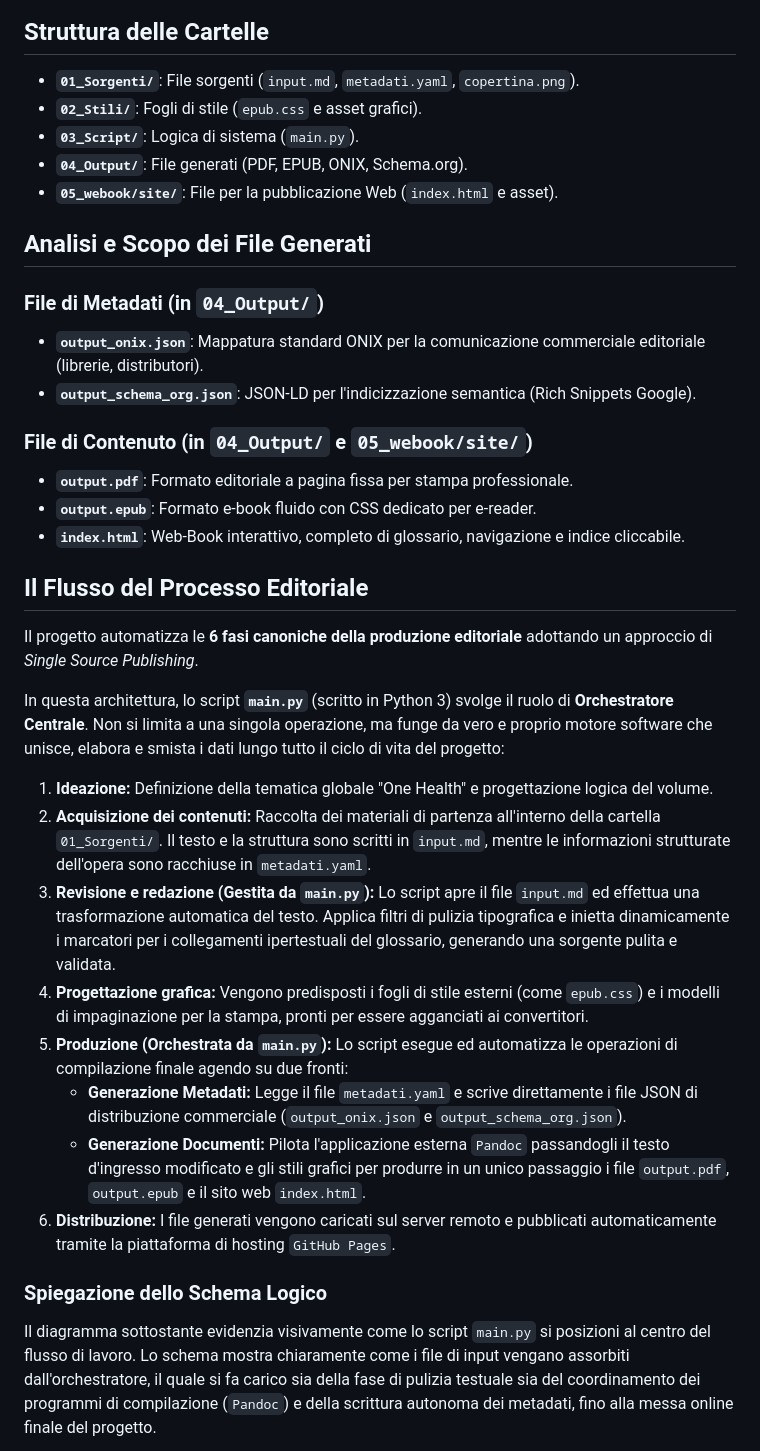
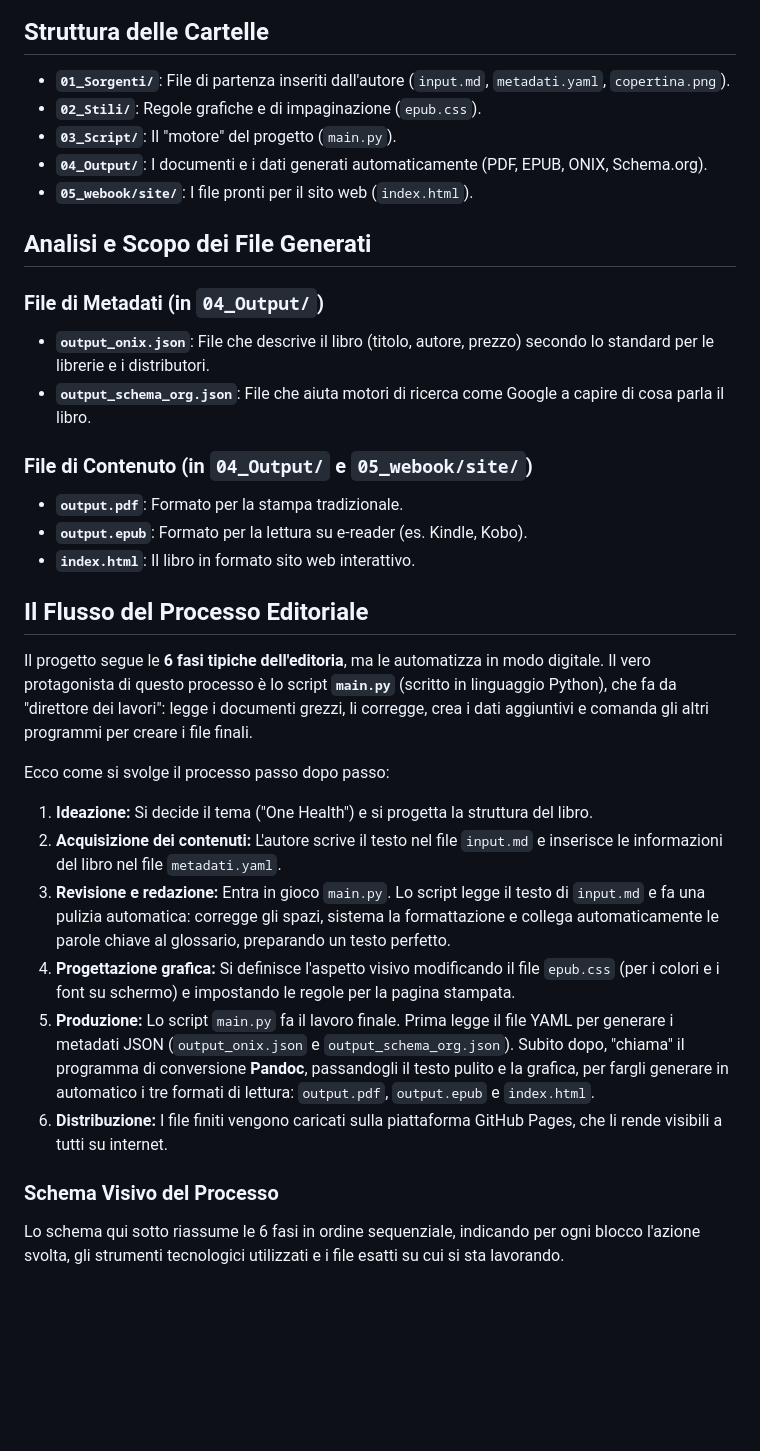
Before and after one commit to Envalope/Progetto-Editoria-Digitale-Appello-12-06-2026-Valentini-Enrico, a Markdown page: README.md, the part around one of its changes. Drawn GitHub-style; blank space fills up the shorter version.

Commit message:
Aggiornamento README con schema di processo dettagliato

````diff
--- a/README.md
+++ b/README.md
@@ -10,40 +10,39 @@ Nella repository sono presenti gli output editoriali generati automaticamente (P
 
 ## Struttura delle Cartelle
 
-* **`01_Sorgenti/`**: File sorgenti (`input.md`, `metadati.yaml`, `copertina.png`).
-* **`02_Stili/`**: Fogli di stile (`epub.css` e asset grafici).
-* **`03_Script/`**: Logica di sistema (`main.py`).
-* **`04_Output/`**: File generati (PDF, EPUB, ONIX, Schema.org).
-* **`05_webook/site/`**: File per la pubblicazione Web (`index.html` e asset).
+* **`01_Sorgenti/`**: File di partenza inseriti dall'autore (`input.md`, `metadati.yaml`, `copertina.png`).
+* **`02_Stili/`**: Regole grafiche e di impaginazione (`epub.css`).
+* **`03_Script/`**: Il "motore" del progetto (`main.py`).
+* **`04_Output/`**: I documenti e i dati generati automaticamente (PDF, EPUB, ONIX, Schema.org).
+* **`05_webook/site/`**: I file pronti per il sito web (`index.html`).
 
 ## Analisi e Scopo dei File Generati
 
 ### File di Metadati (in `04_Output/`)
-* **`output_onix.json`**: Mappatura standard ONIX per la comunicazione commerciale editoriale (librerie, distributori).
-* **`output_schema_org.json`**: JSON-LD per l'indicizzazione semantica (Rich Snippets Google).
+* **`output_onix.json`**: File che descrive il libro (titolo, autore, prezzo) secondo lo standard per le librerie e i distributori.
+* **`output_schema_org.json`**: File che aiuta motori di ricerca come Google a capire di cosa parla il libro.
 
 ### File di Contenuto (in `04_Output/` e `05_webook/site/`)
-* **`output.pdf`**: Formato editoriale a pagina fissa per stampa professionale.
-* **`output.epub`**: Formato e-book fluido con CSS dedicato per e-reader.
-* **`index.html`**: Web-Book interattivo, completo di glossario, navigazione e indice cliccabile.
+* **`output.pdf`**: Formato per la stampa tradizionale.
+* **`output.epub`**: Formato per la lettura su e-reader (es. Kindle, Kobo).
+* **`index.html`**: Il libro in formato sito web interattivo.
 
 ## Il Flusso del Processo Editoriale
 
-Il progetto automatizza le **6 fasi canoniche della produzione editoriale** adottando un approccio di *Single Source Publishing*.
+Il progetto segue le **6 fasi tipiche dell'editoria**, ma le automatizza in modo digitale. Il vero protagonista di questo processo è lo script **`main.py`** (scritto in linguaggio Python), che fa da "direttore dei lavori": legge i documenti grezzi, li corregge, crea i dati aggiuntivi e comanda gli altri programmi per creare i file finali.
 
-In questa architettura, lo script **`main.py`** (scritto in Python 3) svolge il ruolo di **Orchestratore Centrale**. Non si limita a una singola operazione, ma funge da vero e proprio motore software che unisce, elabora e smista i dati lungo tutto il ciclo di vita del progetto:
+Ecco come si svolge il processo passo dopo passo:
 
-1. **Ideazione:** Definizione della tematica globale "One Health" e progettazione logica del volume.
-2. **Acquisizione dei contenuti:** Raccolta dei materiali di partenza all'interno della cartella `01_Sorgenti/`. Il testo e la struttura sono scritti in `input.md`, mentre le informazioni strutturate dell'opera sono racchiuse in `metadati.yaml`.
-3. **Revisione e redazione (Gestita da `main.py`):** Lo script apre il file `input.md` ed effettua una trasformazione automatica del testo. Applica filtri di pulizia tipografica e inietta dinamicamente i marcatori per i collegamenti ipertestuali del glossario, generando una sorgente pulita e validata.
-4. **Progettazione grafica:** Vengono predisposti i fogli di stile esterni (come `epub.css`) e i modelli di impaginazione per la stampa, pronti per essere agganciati ai convertitori.
-5. **Produzione (Orchestrata da `main.py`):** Lo script esegue ed automatizza le operazioni di compilazione finale agendo su due fronti:
-    * **Generazione Metadati:** Legge il file `metadati.yaml` e scrive direttamente i file JSON di distribuzione commerciale (`output_onix.json` e `output_schema_org.json`).
-    * **Generazione Documenti:** Pilota l'applicazione esterna `Pandoc` passandogli il testo d'ingresso modificato e gli stili grafici per produrre in un unico passaggio i file `output.pdf`, `output.epub` e il sito web `index.html`.
-6. **Distribuzione:** I file generati vengono caricati sul server remoto e pubblicati automaticamente tramite la piattaforma di hosting `GitHub Pages`.
+1. **Ideazione:** Si decide il tema ("One Health") e si progetta la struttura del libro.
+2. **Acquisizione dei contenuti:** L'autore scrive il testo nel file `input.md` e inserisce le informazioni del libro nel file `metadati.yaml`.
+3. **Revisione e redazione:** Entra in gioco `main.py`. Lo script legge il testo di `input.md` e fa una pulizia automatica: corregge gli spazi, sistema la formattazione e collega automaticamente le parole chiave al glossario, preparando un testo perfetto.
+4. **Progettazione grafica:** Si definisce l'aspetto visivo modificando il file `epub.css` (per i colori e i font su schermo) e impostando le regole per la pagina stampata.
+5. **Produzione:** Lo script `main.py` fa il lavoro finale. Prima legge il file YAML per generare i metadati JSON (`output_onix.json` e `output_schema_org.json`). Subito dopo, "chiama" il programma di conversione **Pandoc**, passandogli il testo pulito e la grafica, per fargli generare in automatico i tre formati di lettura: `output.pdf`, `output.epub` e `index.html`.
+6. **Distribuzione:** I file finiti vengono caricati sulla piattaforma GitHub Pages, che li rende visibili a tutti su internet.
 
-### Spiegazione dello Schema Logico
-Il diagramma sottostante evidenzia visivamente come lo script `main.py` si posizioni al centro del flusso di lavoro. Lo schema mostra chiaramente come i file di input vengano assorbiti dall'orchestratore, il quale si fa carico sia della fase di pulizia testuale sia del coordinamento dei programmi di compilazione (`Pandoc`) e della scrittura autonoma dei metadati, fino alla messa online finale del progetto.
+### Schema Visivo del Processo
+
+Lo schema qui sotto riassume le 6 fasi in ordine sequenziale, indicando per ogni blocco l'azione svolta, gli strumenti tecnologici utilizzati e i file esatti su cui si sta lavorando.
 
 ```mermaid
 graph TD
````
Also changed, not shown: other parts of README.md (+20 -53 lines).
